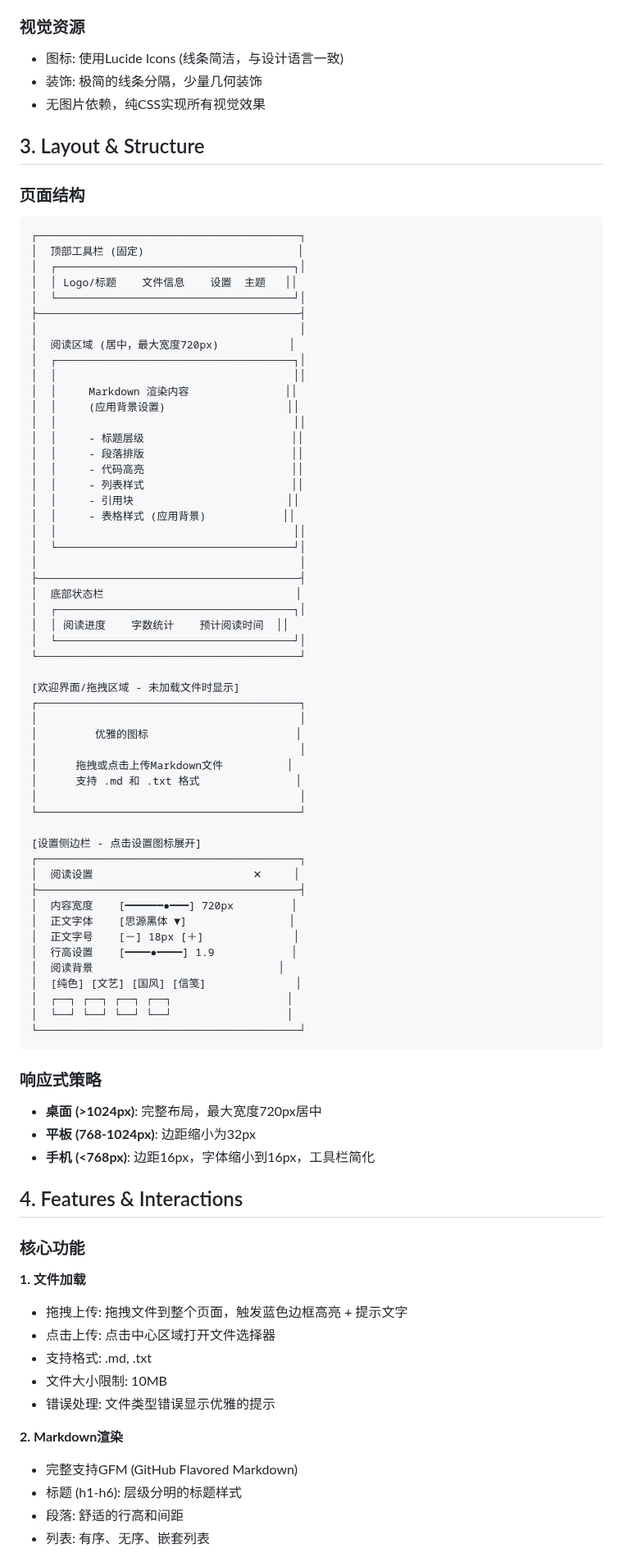
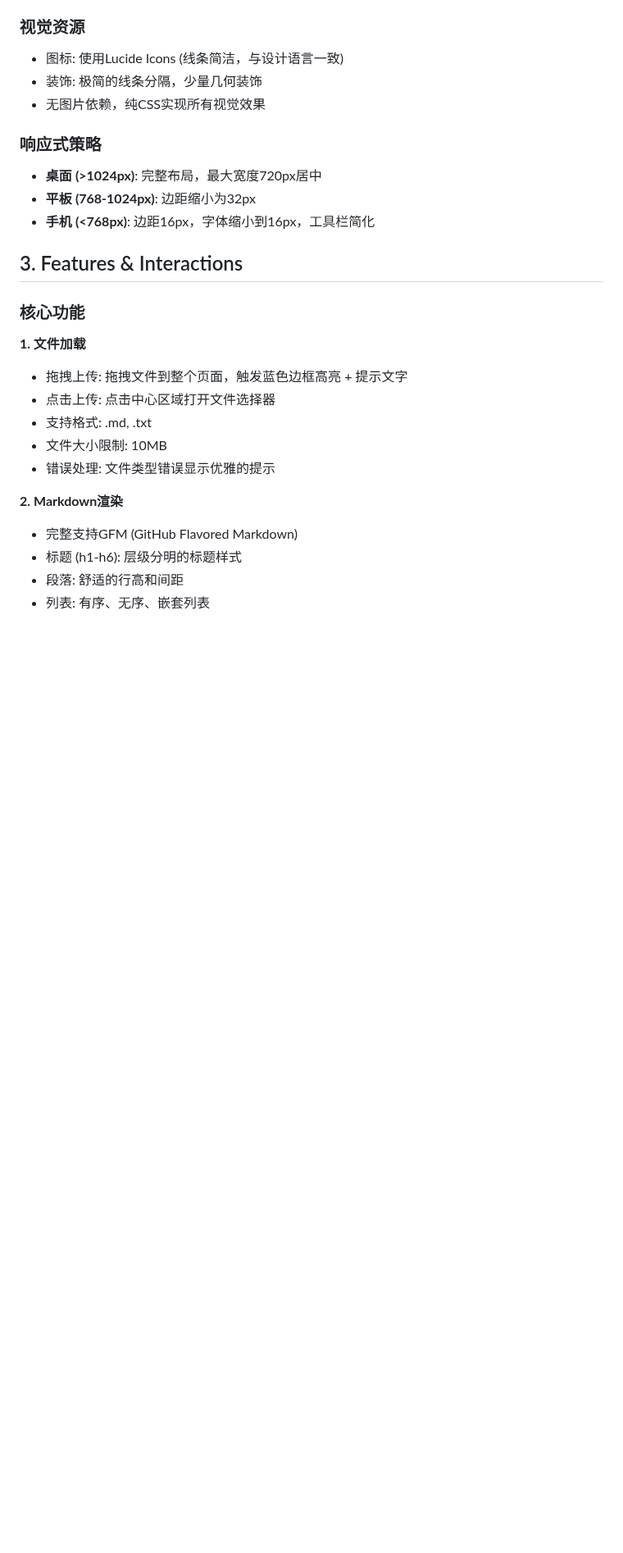
Before and after one commit to persisli/mojian, a Markdown page: README.md, the part around one of its changes. Shown at 82% size. Drawn GitHub-style; blank space fills up the shorter version.

````diff
--- a/README.md
+++ b/README.md
@@ -59,70 +42,13 @@
 - 装饰: 极简的线条分隔，少量几何装饰
 - 无图片依赖，纯CSS实现所有视觉效果
 
-## 3. Layout & Structure
-
-### 页面结构
-```
-┌─────────────────────────────────────────┐
-│  顶部工具栏 (固定)                        │
-│  ┌─────────────────────────────────────┐│
-│  │ Logo/标题    文件信息    设置  主题   ││
-│  └─────────────────────────────────────┘│
-├─────────────────────────────────────────┤
-│                                         │
-│  阅读区域 (居中，最大宽度720px)           │
-│  ┌─────────────────────────────────────┐│
-│  │                                     ││
-│  │     Markdown 渲染内容               ││
-│  │     (应用背景设置)                   ││
-│  │                                     ││
-│  │     - 标题层级                       ││
-│  │     - 段落排版                       ││
-│  │     - 代码高亮                       ││
-│  │     - 列表样式                       ││
-│  │     - 引用块                        ││
-│  │     - 表格样式 (应用背景)            ││
-│  │                                     ││
-│  └─────────────────────────────────────┘│
-│                                         │
-├─────────────────────────────────────────┤
-│  底部状态栏                              │
-│  ┌─────────────────────────────────────┐│
-│  │ 阅读进度    字数统计    预计阅读时间  ││
-│  └─────────────────────────────────────┘│
-└─────────────────────────────────────────┘
-
-[欢迎界面/拖拽区域 - 未加载文件时显示]
-┌─────────────────────────────────────────┐
-│                                         │
-│         优雅的图标                       │
-│                                         │
-│      拖拽或点击上传Markdown文件          │
-│      支持 .md 和 .txt 格式               │
-│                                         │
-└─────────────────────────────────────────┘
-
-[设置侧边栏 - 点击设置图标展开]
-┌─────────────────────────────────────────┐
-│  阅读设置                         ✕     │
-├─────────────────────────────────────────┤
-│  内容宽度    [━━━━━━●━━━] 720px         │
-│  正文字体    [思源黑体 ▼]                │
-│  正文字号    [－] 18px [＋]              │
-│  行高设置    [━━━━●━━━━] 1.9            │
-│  阅读背景                             │
-│  [纯色] [文艺] [国风] [信笺]              │
-│  ┌──┐ ┌──┐ ┌──┐ ┌──┐                  │
-│  └──┘ └──┘ └──┘ └──┘                  │
-└─────────────────────────────────────────┘
-```
 
 ### 响应式策略
 - **桌面 (>1024px)**: 完整布局，最大宽度720px居中
 - **平板 (768-1024px)**: 边距缩小为32px
 - **手机 (<768px)**: 边距16px，字体缩小到16px，工具栏简化
 
-## 4. Features & Interactions
+## 3. Features & Interactions
 
 ### 核心功能
 
````
Also changed, not shown: other parts of README.md (+4 -36 lines), img/home.png (added).
